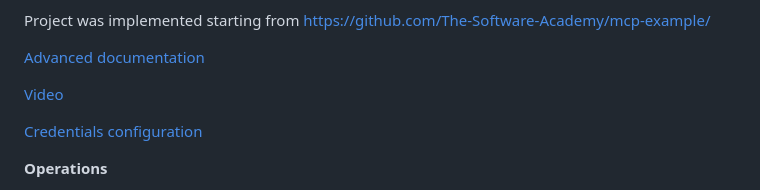
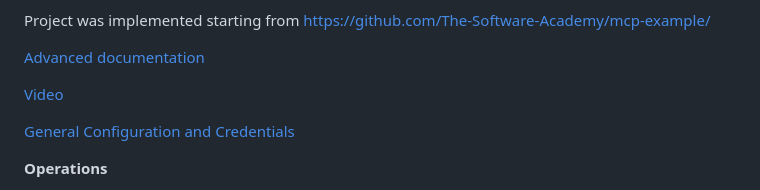
Before and after one commit to giuseppeceradev-ops/my_financial_tracker_mcp, a Markdown page: README.md, the part around the change. Drawn GitHub-style.

```diff
--- a/README.md
+++ b/README.md
@@ -8,7 +8,7 @@ Project was implemented starting from https://github.com/The-Software-Academy/mc
 
 [Video](https://drive.google.com/file/d/15GMiVcEvZCMLG3W0DmG0Q0VA7Eox6FK3/)
 
-[Credentials configuration](./credentials/README.md)
+[General Configuration and Credentials](./credentials/README.md)
 
 **Operations**
 1. process of *single transactions* as purchases of single products (store on db)
```
